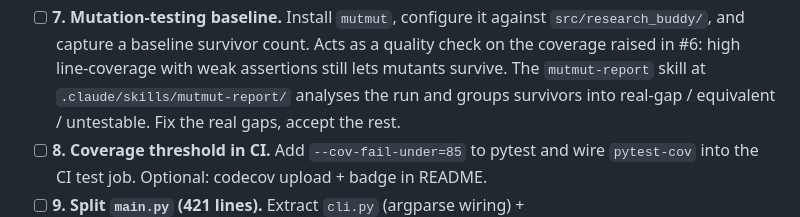
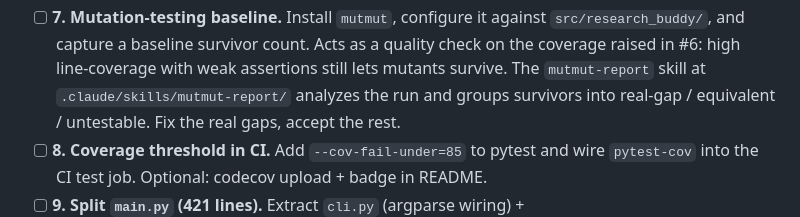
Before and after one commit to nuncaeslupus/research-buddy, a Markdown page: status/plan.md, the part around the change. Rendered like a GitHub page.

Commit message:
Update status/plan.md
Co-authored-by: gemini-code-assist[bot] <176961590+gemini-code-assist[bot]@users.noreply.github.com>

```diff
--- a/status/plan.md
+++ b/status/plan.md
@@ -34,7 +34,7 @@ both protect the refactors.
       survivor count. Acts as a quality check on the coverage raised
       in #6: high line-coverage with weak assertions still lets
       mutants survive. The `mutmut-report` skill at
-      `.claude/skills/mutmut-report/` analyses the run and groups
+      `.claude/skills/mutmut-report/` analyzes the run and groups
       survivors into real-gap / equivalent / untestable. Fix the real
       gaps, accept the rest.
 - [ ] **8. Coverage threshold in CI.** Add `--cov-fail-under=85` to
```
